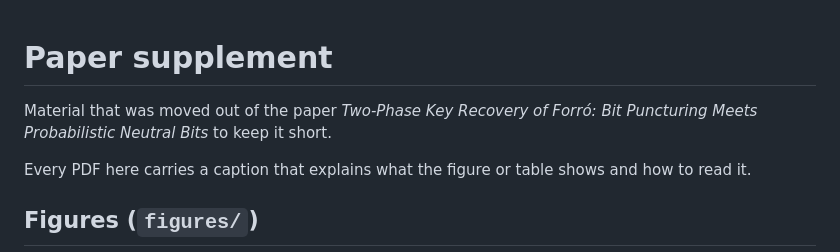
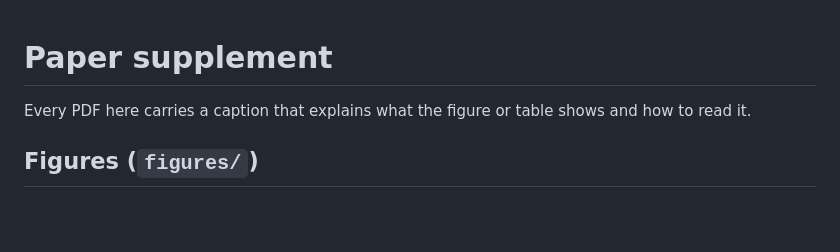
Before and after one commit to hirengarai/forro_artifacts, a Markdown page: paper-supplement/README.md, the part around the change. Drawn GitHub-style; blank space fills up the shorter version.

Commit message:
Remove note about material relocation in README
Removed introductory note about material moved from the paper.

```diff
--- a/paper-supplement/README.md
+++ b/paper-supplement/README.md
@@ -1,6 +1,4 @@
 # Paper supplement
-
-Material that was moved out of the paper *Two-Phase Key Recovery of Forró: Bit Puncturing Meets Probabilistic Neutral Bits* to keep it short.
 
 Every PDF here carries a caption that explains what the figure or table shows and how to read it.
 
```
